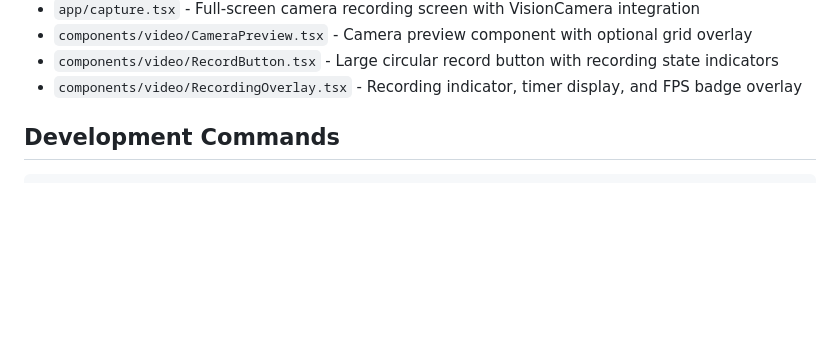
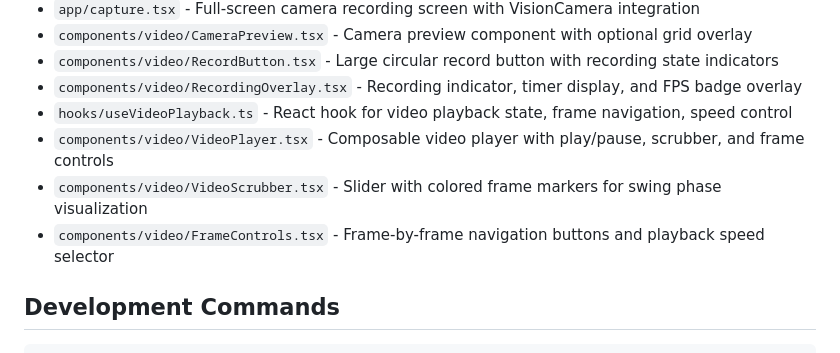
Before and after one commit to samiur/protempo, a Markdown page: CLAUDE.md, the part around one of its changes. Rendered like a GitHub page; blank space fills up the shorter version.

```diff
--- a/CLAUDE.md
+++ b/CLAUDE.md
@@ -80,6 +80,10 @@ ProTempo is a cross-platform mobile app that helps golfers improve swing consist
 - `components/video/CameraPreview.tsx` - Camera preview component with optional grid overlay
 - `components/video/RecordButton.tsx` - Large circular record button with recording state indicators
 - `components/video/RecordingOverlay.tsx` - Recording indicator, timer display, and FPS badge overlay
+- `hooks/useVideoPlayback.ts` - React hook for video playback state, frame navigation, speed control
+- `components/video/VideoPlayer.tsx` - Composable video player with play/pause, scrubber, and frame controls
+- `components/video/VideoScrubber.tsx` - Slider with colored frame markers for swing phase visualization
+- `components/video/FrameControls.tsx` - Frame-by-frame navigation buttons and playback speed selector
 
 ## Development Commands
 
```
Also changed, not shown: other parts of CLAUDE.md (+58 -0 lines), todo.md (+8 -7 lines).
